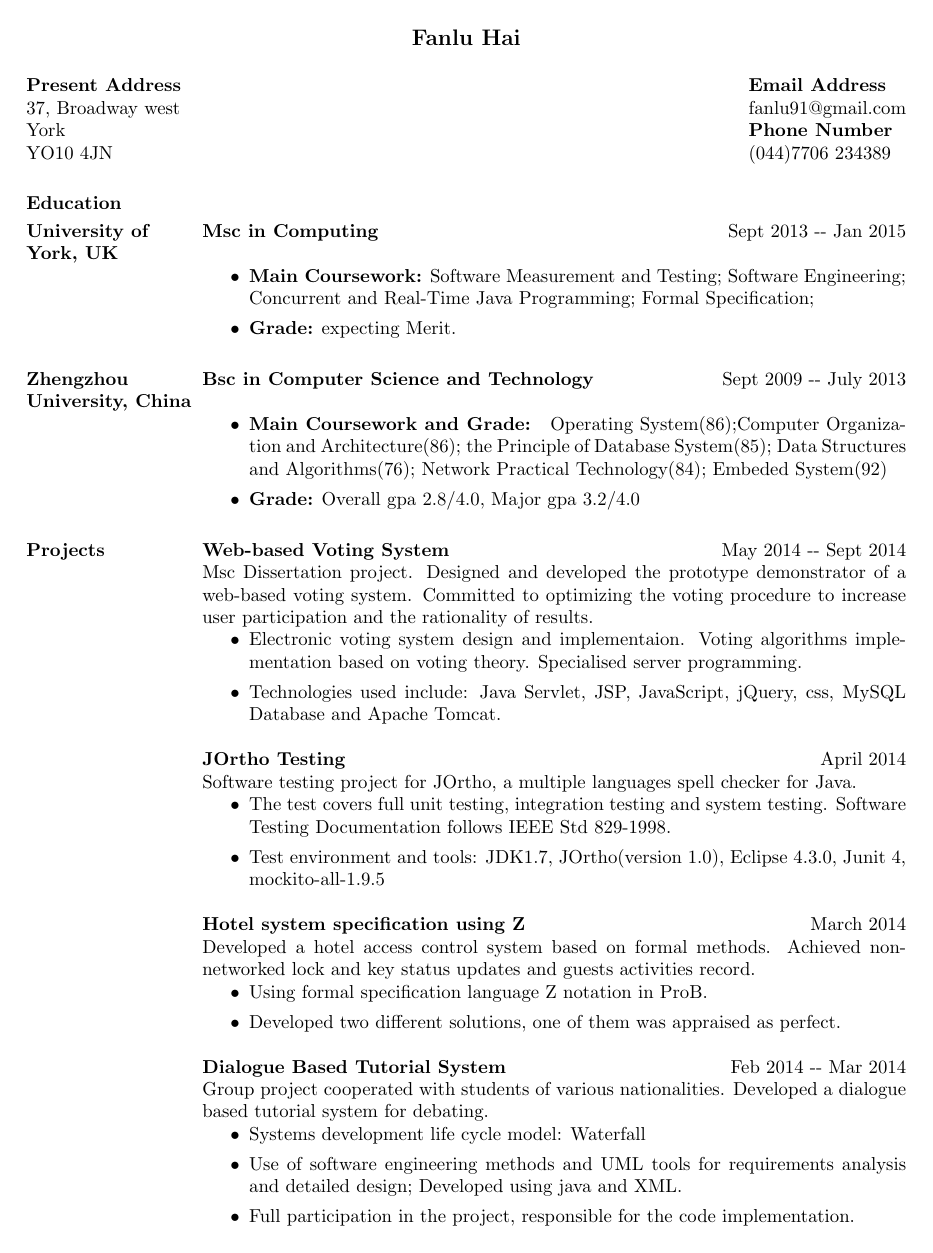
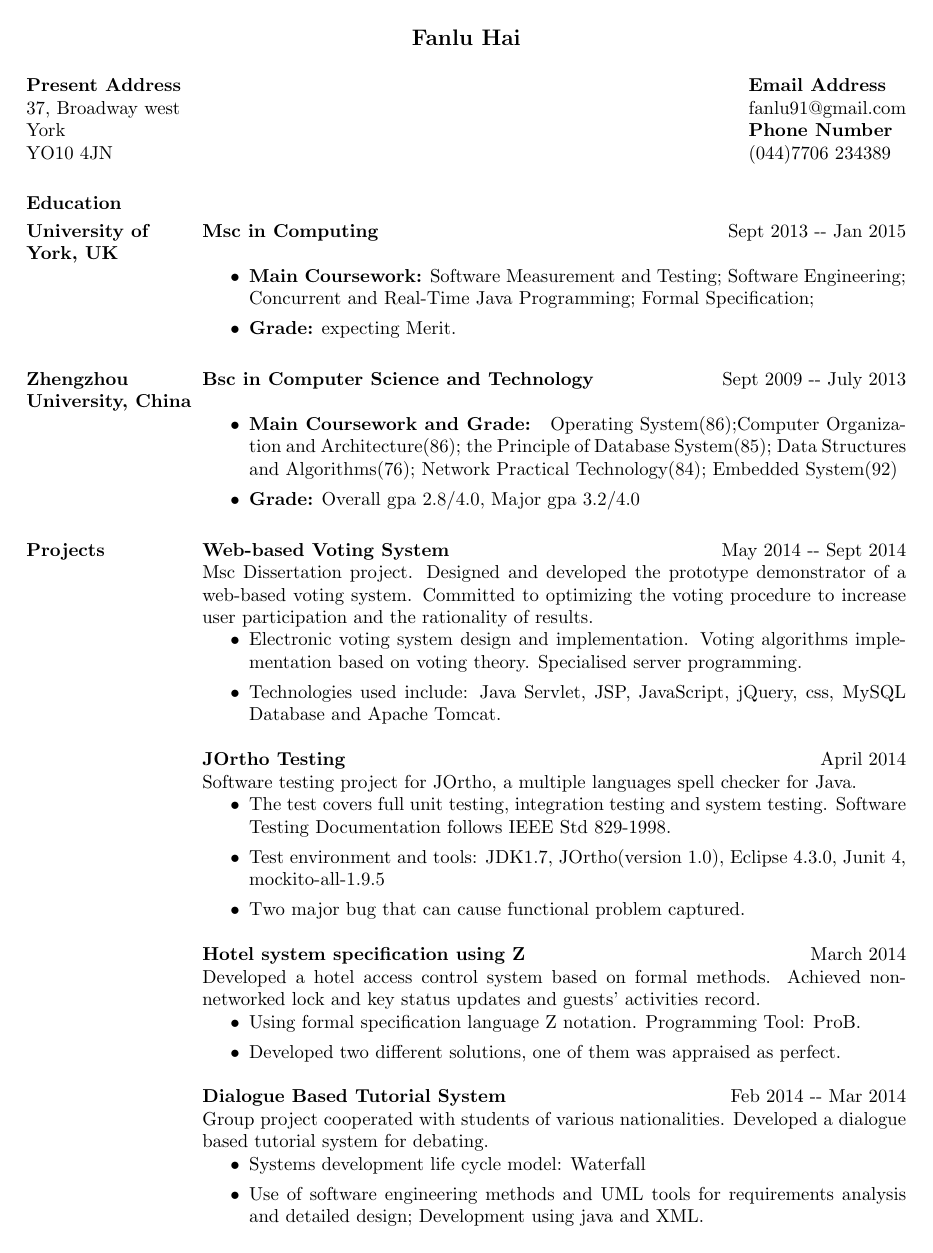
Before and after one commit to Fanlu91/Resume_latex, a LaTeX CV (cv/document.tex): page 1 of 3. Compiled offline with pdfLaTeX.

Commit message:
2014-10-13 16:07:44

```diff
--- a/cv/document.tex
+++ b/cv/document.tex
@@ -29,7 +29,7 @@ Specification;
 \begin{itemize}
 \item {\bf Main Coursework and Grade: } Operating System(86);Computer
 Organization and Architecture(86); the Principle of Database System(85); Data
-Structures and Algorithms(76); Network Practical Technology(84); Embeded
+Structures and Algorithms(76); Network Practical Technology(84); Embedded
 System(92)
 \item {\bf Grade:} Overall gpa 2.8/4.0, Major gpa 3.2/4.0
 \end{itemize}
@@ -40,7 +40,7 @@ project. Designed and developed the prototype demonstrator of a web-based voting
 system. Committed to optimizing the voting procedure to increase user
 participation and the rationality of results.
 \begin{itemize}
-  \item Electronic voting system design and implementaion. Voting algorithms
+  \item Electronic voting system design and implementation. Voting algorithms
   implementation based on voting theory. Specialised server programming.
 \item Technologies used
 include: Java Servlet, JSP, JavaScript, jQuery, css, MySQL Database and Apache
@@ -56,13 +56,14 @@ unit testing, integration testing and system testing. Software Testing
 Documentation follows IEEE Std 829-1998.
 \item Test environment and tools: JDK1.7, JOrtho(version 1.0), Eclipse 4.3.0,
 Junit 4, mockito-all-1.9.5
+\item Two major bug that can cause functional problem captured.
 \end{itemize}
 {\bf Hotel system specification using Z} \hfill March 2014\\
 Developed a hotel access control system based on formal methods.
-Achieved non-networked lock and key status updates and guests
+Achieved non-networked lock and key status updates and guests'
 activities record.
 \begin{itemize}
-   \item Using formal specification language Z notation in ProB.
+   \item Using formal specification language Z notation. Programming Tool: ProB.
    \item Developed two different solutions, one of them was appraised as
    perfect.
  \end{itemize}
@@ -72,7 +73,7 @@ dialogue based tutorial system for debating.
 \begin{itemize}
   \item Systems development life cycle model: Waterfall
   \item Use of software engineering methods and UML tools for requirements
-  analysis and detailed design; Developed using java and XML.
+  analysis and detailed design; Development using java and XML.
   \item Full participation in the project, responsible for the code implementation.
 \end{itemize}
 {\bf Online Examination system} \hfill Mar 2013 -­‐ June 2014\\
@@ -82,5 +85,4 @@ for administrators to update data. Being used in practical sessions for most
 freshmen and sophomore students.
-\begin{itemize}
   \item Outstanding graduation project
   \item Technologies used
 include: Java Servlet, JSP, JavaScript, css, Ms Access Database and Apache
```
Also changed, not shown: cv/document.tex (16 more changed lines).
